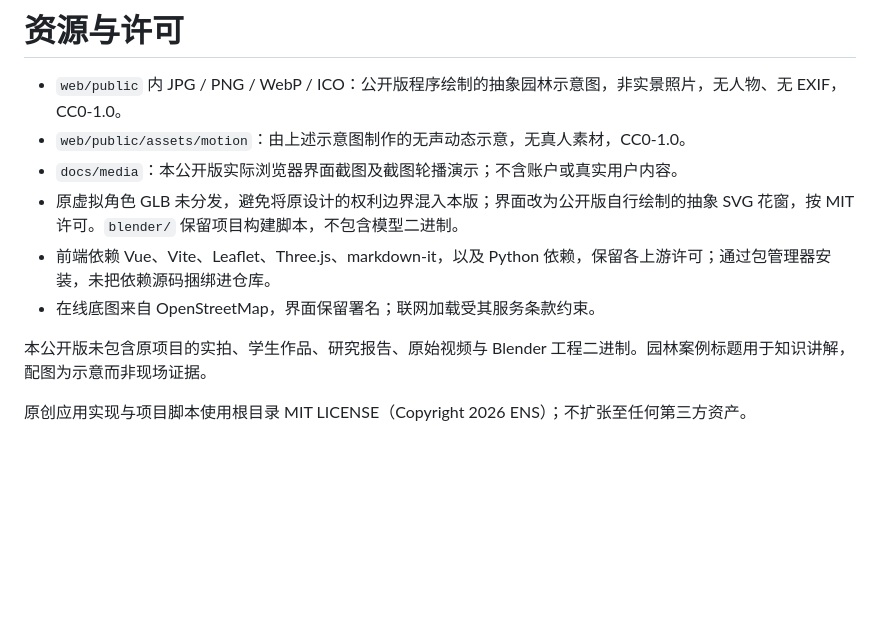
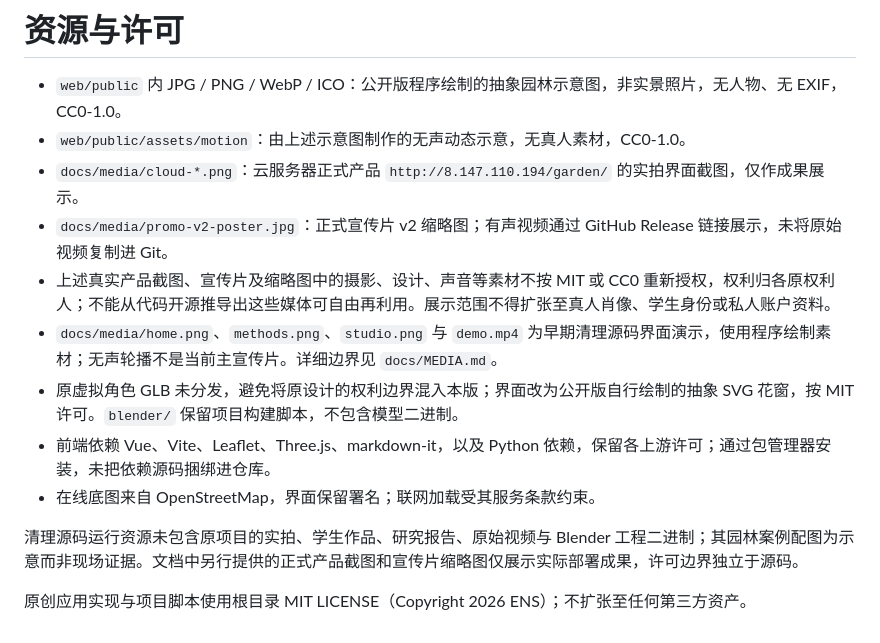
Before and after one commit to UzimakeNarutoszx/Zhuozheng, a Markdown page: ASSETS.md, the part around the change. Drawn GitHub-style; blank space fills up the shorter version.

```diff
--- a/ASSETS.md
+++ b/ASSETS.md
@@ -2,11 +2,14 @@
 
 - `web/public` 内 JPG / PNG / WebP / ICO：公开版程序绘制的抽象园林示意图，非实景照片，无人物、无 EXIF，CC0-1.0。
 - `web/public/assets/motion`：由上述示意图制作的无声动态示意，无真人素材，CC0-1.0。
-- `docs/media`：本公开版实际浏览器界面截图及截图轮播演示；不含账户或真实用户内容。
+- `docs/media/cloud-*.png`：云服务器正式产品 `http://8.147.110.194/garden/` 的实拍界面截图，仅作成果展示。
+- `docs/media/promo-v2-poster.jpg`：正式宣传片 v2 缩略图；有声视频通过 GitHub Release 链接展示，未将原始视频复制进 Git。
+- 上述真实产品截图、宣传片及缩略图中的摄影、设计、声音等素材不按 MIT 或 CC0 重新授权，权利归各原权利人；不能从代码开源推导出这些媒体可自由再利用。展示范围不得扩张至真人肖像、学生身份或私人账户资料。
+- `docs/media/home.png`、`methods.png`、`studio.png` 与 `demo.mp4` 为早期清理源码界面演示，使用程序绘制素材；无声轮播不是当前主宣传片。详细边界见 `docs/MEDIA.md`。
 - 原虚拟角色 GLB 未分发，避免将原设计的权利边界混入本版；界面改为公开版自行绘制的抽象 SVG 花窗，按 MIT 许可。`blender/` 保留项目构建脚本，不包含模型二进制。
 - 前端依赖 Vue、Vite、Leaflet、Three.js、markdown-it，以及 Python 依赖，保留各上游许可；通过包管理器安装，未把依赖源码捆绑进仓库。
 - 在线底图来自 OpenStreetMap，界面保留署名；联网加载受其服务条款约束。
 
-本公开版未包含原项目的实拍、学生作品、研究报告、原始视频与 Blender 工程二进制。园林案例标题用于知识讲解，配图为示意而非现场证据。
+清理源码运行资源未包含原项目的实拍、学生作品、研究报告、原始视频与 Blender 工程二进制；其园林案例配图为示意而非现场证据。文档中另行提供的正式产品截图和宣传片缩略图仅展示实际部署成果，许可边界独立于源码。
 
 原创应用实现与项目脚本使用根目录 MIT LICENSE（Copyright 2026 ENS）；不扩张至任何第三方资产。
```
Also changed, not shown: README.md (+11 -7 lines), docs/MEDIA.md (added, +17 -0 lines), docs/media/cloud-home.png (added), docs/media/cloud-methods.png (added), docs/media/cloud-studio.png (added), docs/media/promo-v2-poster.jpg (added).
